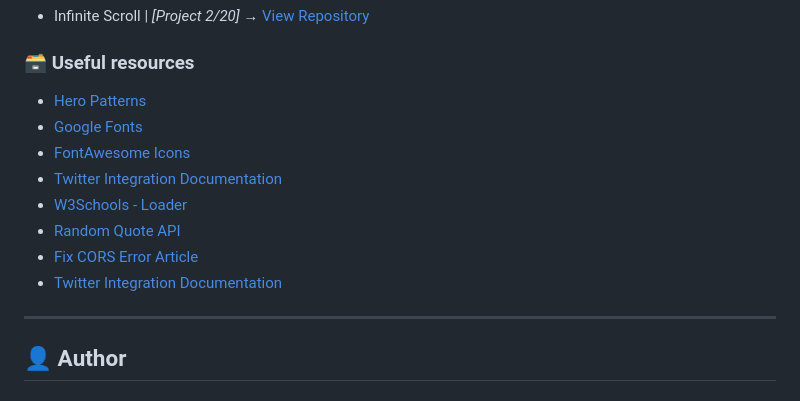
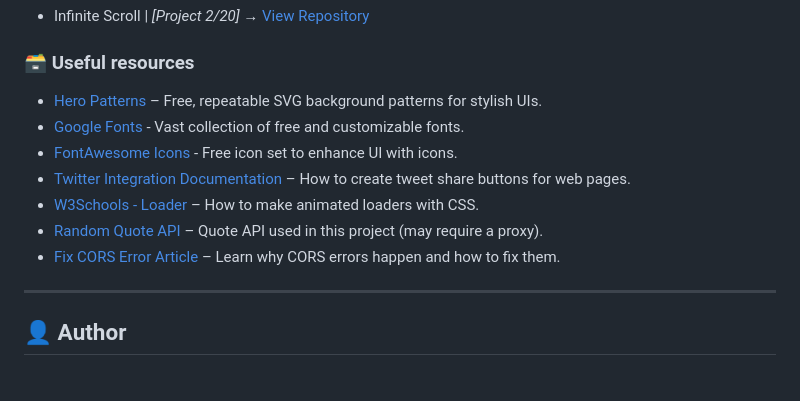
Before and after one commit to DalaScript/quote-generator, a Markdown page: README.md, the part around the change. Drawn GitHub-style.

Commit message:
last readme update

```diff
--- a/README.md
+++ b/README.md
@@ -72,14 +72,13 @@ A simple and aesthetic random quote generator that fetches quotes from an extern
 
 ### 🗃️ Useful resources
 
- - [Hero Patterns](https://heropatterns.com/)
- - [Google Fonts](https://fonts.google.com/)
- - [FontAwesome Icons](https://fontawesome.com/icons?d=gallery&q=close&m=free)
- - [Twitter Integration Documentation](https://developer.x.com/en/docs/x-for-websites/tweet-button/guides/web-intent)
- - [W3Schools - Loader](https://www.w3schools.com/howto/howto_css_loader.asp)
- - [Random Quote API](https://forismatic.com/en/api/)
- - [Fix CORS Error Article](https://medium.com/@dtkatz/3-ways-to-fix-the-cors-error-and-how-access-control-allow-origin-works-d97d55946d9)
- - [Twitter Integration Documentation](https://developer.x.com/en/docs/x-for-websites/tweet-button/guides/web-intent)
+ - [Hero Patterns](https://heropatterns.com/) – Free, repeatable SVG background patterns for stylish UIs.
+ - [Google Fonts](https://fonts.google.com/) - Vast collection of free and customizable fonts.
+ - [FontAwesome Icons](https://fontawesome.com/icons?d=gallery&q=close&m=free) - Free icon set to enhance UI with icons.
+ - [Twitter Integration Documentation](https://developer.x.com/en/docs/x-for-websites/tweet-button/guides/web-intent) – How to create tweet share buttons for web pages.
+ - [W3Schools - Loader](https://www.w3schools.com/howto/howto_css_loader.asp) – How to make animated loaders with CSS.
+ - [Random Quote API](https://forismatic.com/en/api/) – Quote API used in this project (may require a proxy).
+ - [Fix CORS Error Article](https://medium.com/@dtkatz/3-ways-to-fix-the-cors-error-and-how-access-control-allow-origin-works-d97d55946d9) – Learn why CORS errors happen and how to fix them.
 
 ---
 
```
